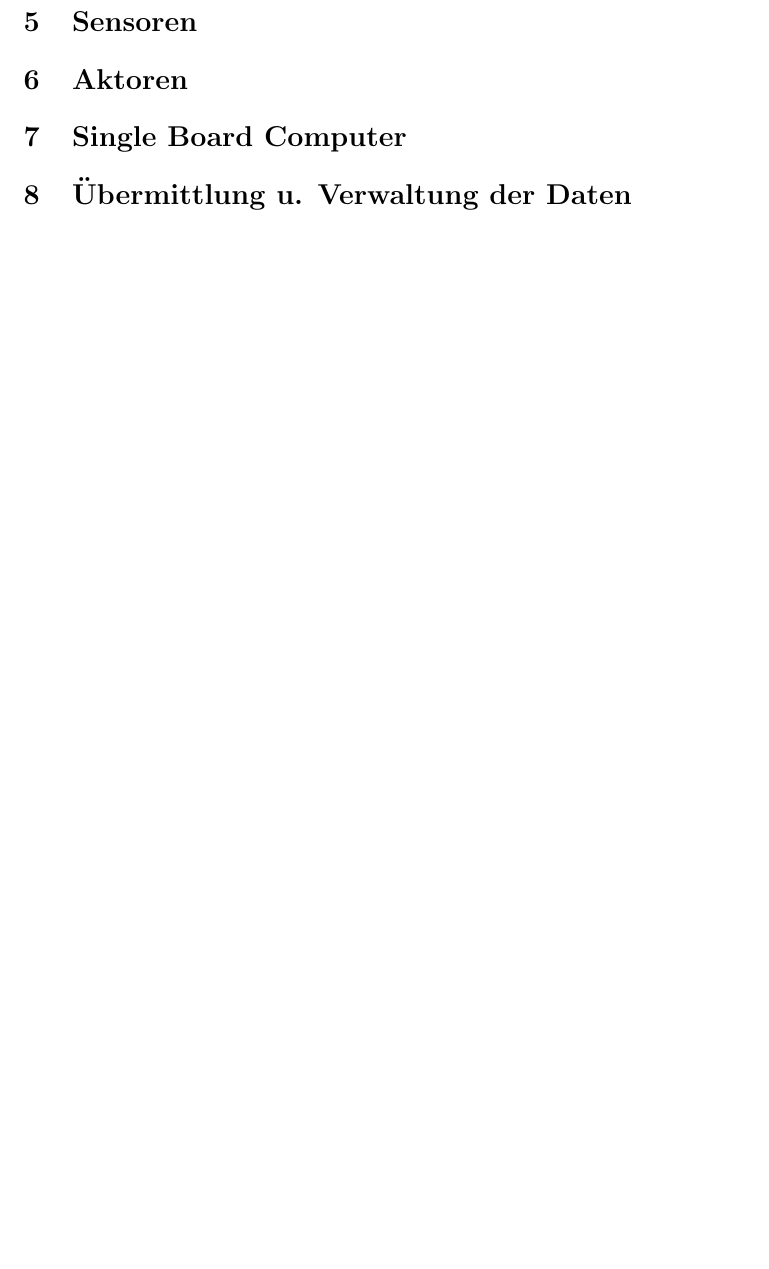
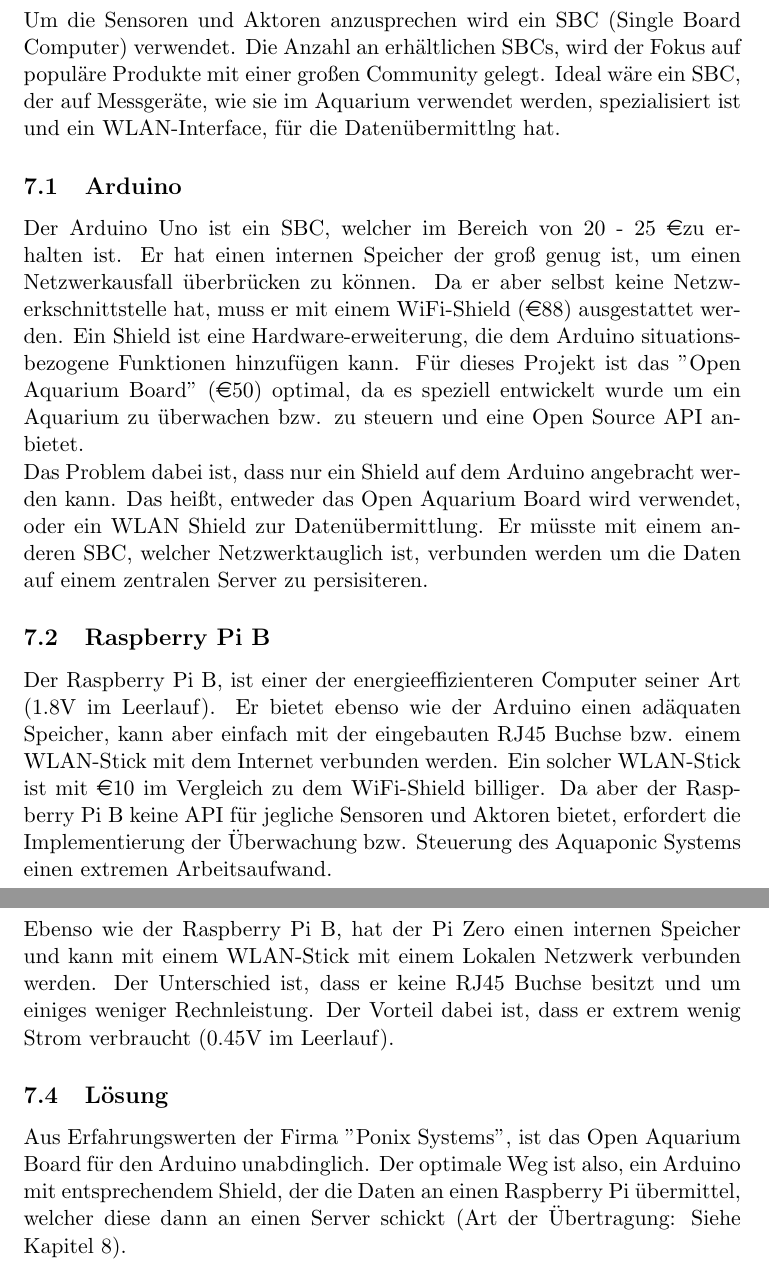
Before and after one commit to mschwebler-tgm/Aquaponics, a LaTeX document (docs/machbarkeitsstudie.tex): part of page 5 of 5 before the commit and two parts of pages 7 and 8 of 9 after it, the two joined at a grey line, cut at the place of the change, the shorter picture padded with empty space. Compiled offline with pdfLaTeX.

Commit message:
added single board computer comparison

```diff
--- a/docs/machbarkeitsstudie.tex
+++ b/docs/machbarkeitsstudie.tex
@@ -69,9 +80,20 @@
+\section{Single Board Computer}
+Um die Sensoren und Aktoren anzusprechen wird ein SBC (Single Board Computer) verwendet. Die Anzahl an erh\"altlichen SBCs, wird der Fokus auf popul\"are Produkte mit einer gro{\ss}en Community gelegt. Ideal w\"are ein SBC, der auf Messgeräte, wie sie im Aquarium verwendet werden, spezialisiert ist und ein WLAN-Interface, f\"ur die Daten\"ubermittlng hat.
 
-\section{Aktoren}
+\subsection{Arduino}
+Der Arduino Uno ist ein SBC, welcher im Bereich von 20 - 25 \euro zu erhalten ist. Er hat einen internen Speicher der gro{\ss} genug ist, um einen Netzwerkausfall \"uberbr\"ucken zu k\"onnen. Da er aber selbst keine Netzwerkschnittstelle hat, muss er mit einem WiFi-Shield (\euro 88) ausgestattet werden. Ein Shield ist eine Hardware-erweiterung, die dem Arduino situationsbezogene Funktionen hinzuf\"ugen kann. F\"ur dieses Projekt ist das "Open Aquarium Board" (\euro 50) optimal, da es speziell entwickelt wurde um ein Aquarium zu \"uberwachen bzw. zu steuern und eine Open Source API an-bietet. \\
+Das Problem dabei ist, dass nur ein Shield auf dem Arduino angebracht werden kann. Das hei{\ss}t, entweder das Open Aquarium Board wird verwendet, oder ein WLAN Shield zur Daten\"ubermittlung. Er m\"usste mit einem anderen SBC, welcher Netzwerktauglich ist, verbunden werden um die Daten auf einem zentralen Server zu persisiteren.
+\subsection{Raspberry Pi B}
+Der Raspberry Pi B, ist einer der energieeffizienteren Computer seiner Art (1.8V im Leerlauf). Er bietet ebenso wie der Arduino einen adäquaten Speicher, kann aber einfach mit der eingebauten RJ45 Buchse bzw. einem WLAN-Stick mit dem Internet verbunden werden. Ein solcher WLAN-Stick ist mit \euro 10 im Vergleich zu dem WiFi-Shield billiger. Da aber der Raspberry Pi B keine API f\"ur jegliche Sensoren und Aktoren bietet, erfordert die Implementierung der \"Uberwachung bzw. Steuerung des Aquaponic Systems einen extremen Arbeitsaufwand.
+\newpage
+\subsection{Raspberry Pi Zero}
+Ebenso wie der Raspberry Pi B, hat der Pi Zero einen internen Speicher und kann mit einem WLAN-Stick mit einem Lokalen Netzwerk verbunden werden. Der Unterschied ist, dass er keine RJ45 Buchse besitzt und um einiges weniger Rechnleistung. Der Vorteil dabei ist, dass er extrem wenig Strom verbraucht (0.45V im Leerlauf).
+\subsection{L\"osung}
+Aus Erfahrungswerten der Firma "Ponix Systems", ist das Open Aquarium Board f\"ur den Arduino unabdinglich. Der optimale Weg ist also, ein Arduino mit entsprechendem Shield, der die Daten an einen Raspberry Pi \"ubermittel, welcher diese dann an einen Server schickt (Art der \"Ubertragung: Siehe Kapitel 8).
+\newpage
+\section{Art der Daten\"ubermittlung}
 
-\section{Single Board Computer}
-
-\section{\"Ubermittlung u. Verwaltung der Daten}
+\section{Datenbanksystem}
 
 \section{Webframework}
 \end{document}
```
Also changed, not shown: docs/machbarkeitsstudie.tex (11 more changed lines).
